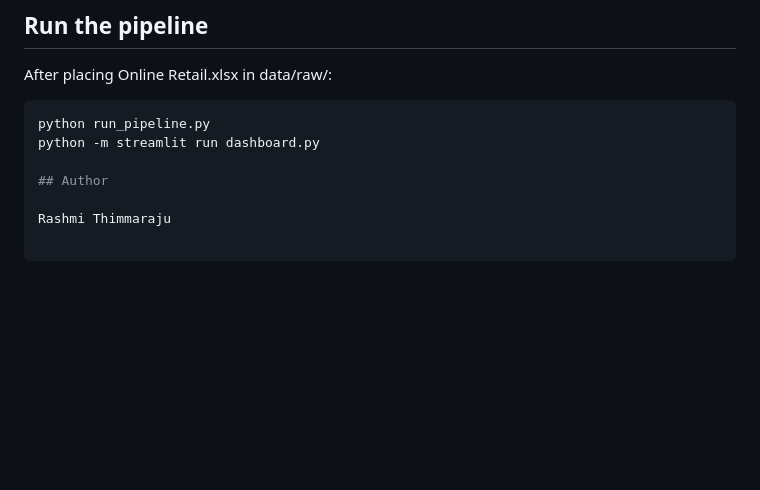
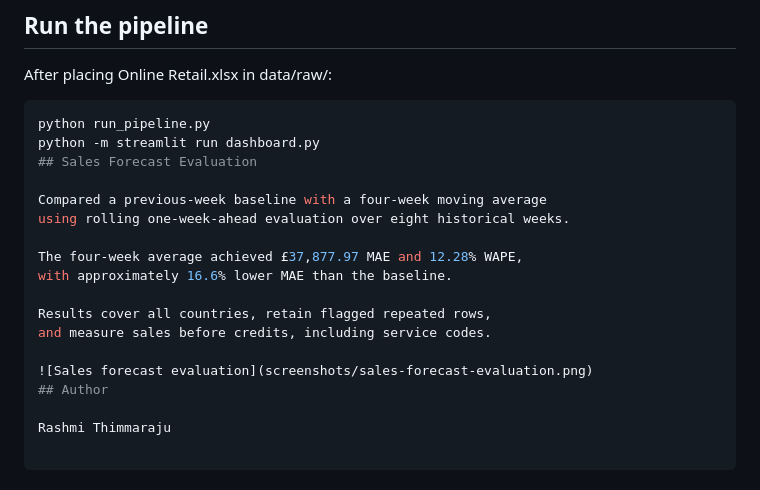
Before and after one commit to Rashmioffcialpage/retail-intelligence, a Markdown page: README.md, the part around the change. GitHub-like rendering; blank space fills up the shorter version.

Commit message:
Document sales forecast evaluation and add screenshot

````diff
--- a/README.md
+++ b/README.md
@@ -68,7 +68,18 @@ After placing Online Retail.xlsx in data/raw/:
 ```bash
 python run_pipeline.py
 python -m streamlit run dashboard.py
+## Sales Forecast Evaluation
 
+Compared a previous-week baseline with a four-week moving average
+using rolling one-week-ahead evaluation over eight historical weeks.
+
+The four-week average achieved £37,877.97 MAE and 12.28% WAPE,
+with approximately 16.6% lower MAE than the baseline.
+
+Results cover all countries, retain flagged repeated rows,
+and measure sales before credits, including service codes.
+
+![Sales forecast evaluation](screenshots/sales-forecast-evaluation.png)
 ## Author
 
 Rashmi Thimmaraju
````
Also changed, not shown: screenshots/sales-forecast-evaluation.png (added), 3 other files.
